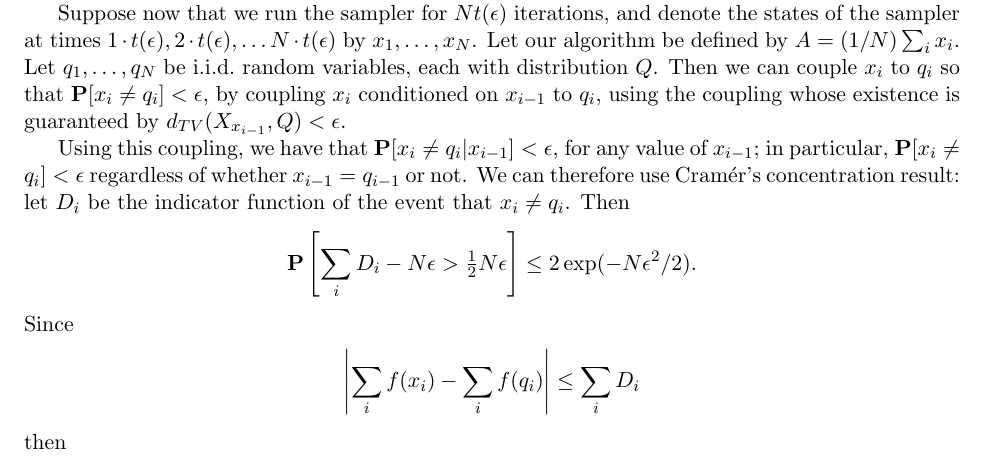
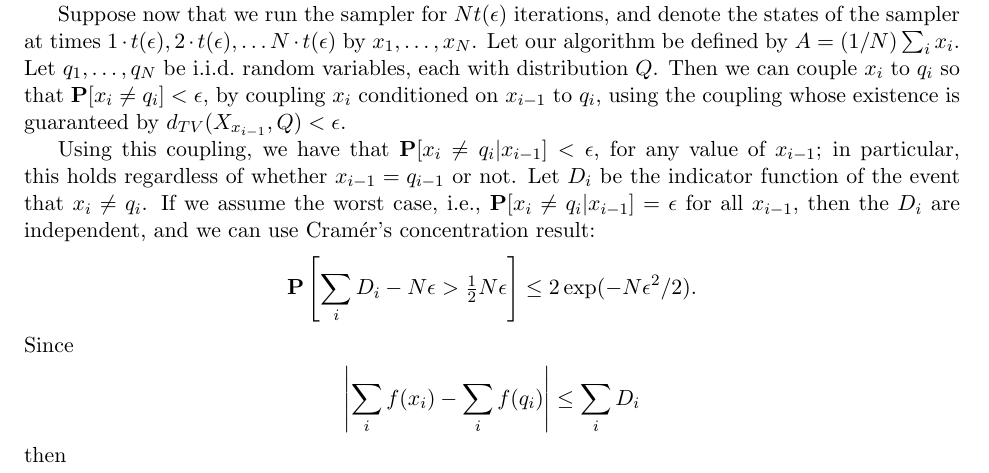
Before and after one commit to omert/school, a LaTeX document (combstats/Ex3Sol.tex): part of page 2 of 4, cut so that both start at the same text. Compiled offline with pdfLaTeX.

Commit message:
fixed q2

```diff
--- a/combstats/Ex3Sol.tex
+++ b/combstats/Ex3Sol.tex
@@ -199,9 +199,13 @@ $\P[x_i\neq q_i]<\epsilon$, by coupling  $x_i$ conditioned on $x_{i-1}$
  to $q_i$, using the coupling whose existence is guaranteed by $d_{TV}(X_{x_{i-1}},Q)<\epsilon$.
 
 Using this coupling, we have that $\P[x_i\neq q_i|x_{i-1}]<\epsilon$, for any
-value of $x_{i-1}$; in particular, $\P[x_i\neq q_i]<\epsilon$ regardless of
-whether $x_{i-1}=q_{i-1}$ or not. We can therefore use Cram\'er's concentration result:
-let $D_i$ be the indicator function of the event that $x_i\neq q_i$. Then
+value of $x_{i-1}$; in particular, this holds regardless of
+whether $x_{i-1}=q_{i-1}$ or not.
+Let $D_i$ be the indicator function of the event that $x_i\neq q_i$.
+If we assume the worst case, i.e.,
+ $\P[x_i\neq q_i|x_{i-1}]=\epsilon$ for all $x_{i-1}$,
+then the $D_i$ are independent, and we
+can use Cram\'er's concentration result:
 \begin{align*}
   \P\left[\sum_i D_i-N\epsilon>\half N\epsilon\right] \leq 2\exp(-N\epsilon^2/2).
 \end{align*}
```
